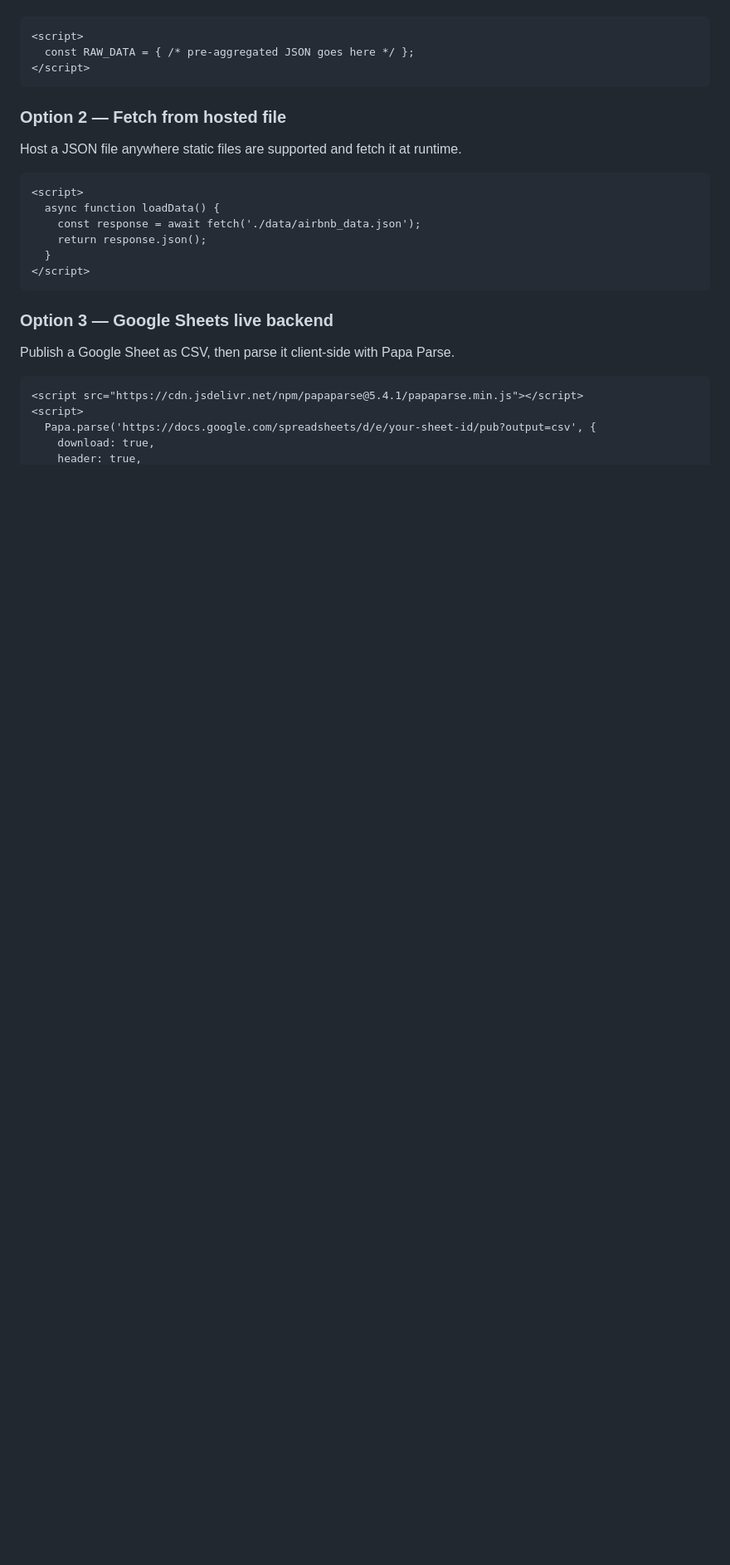
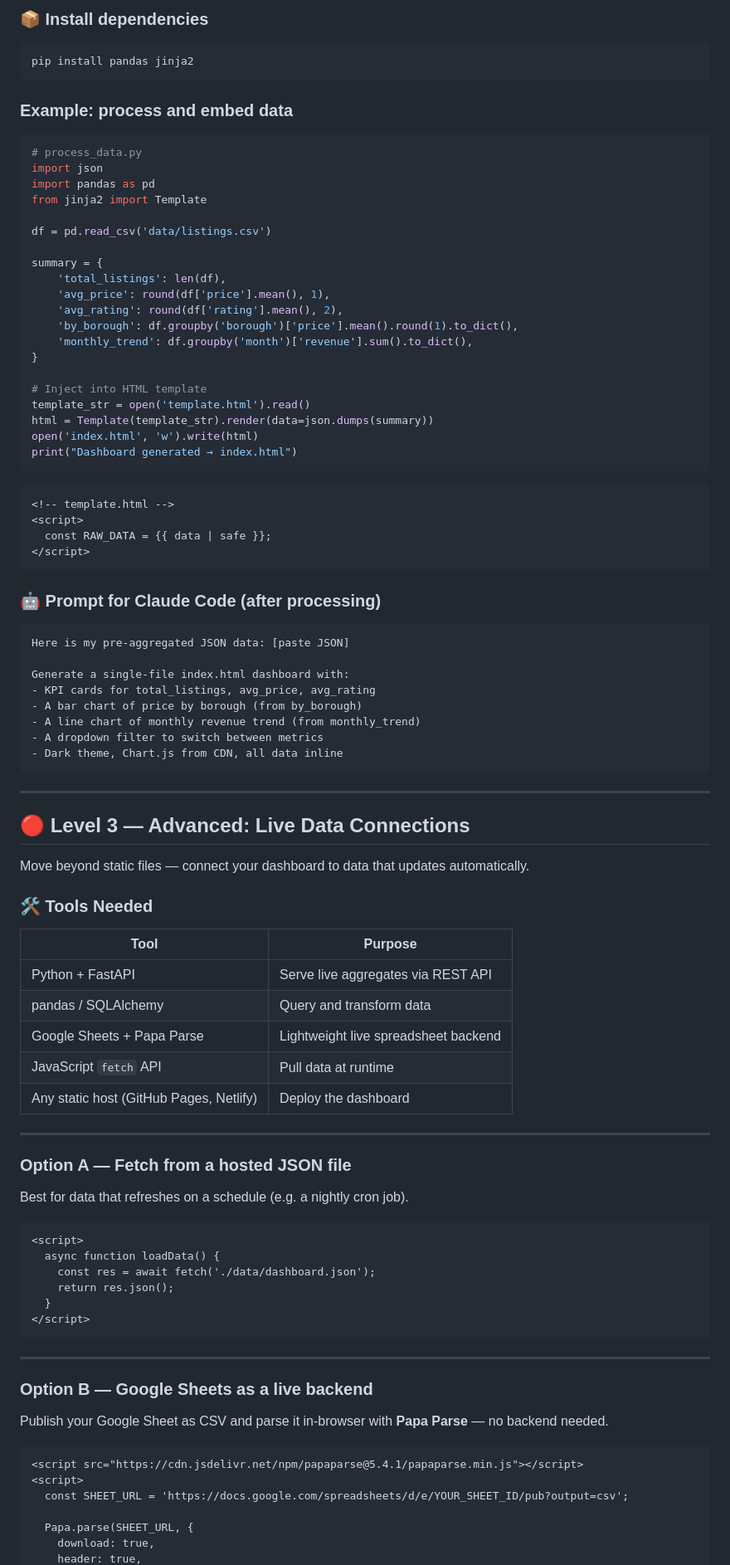
Before and after one commit to techwithprateek/vibe-dashboard, a Markdown page: README.md, the part around one of its changes. Shown at 83% size. Drawn GitHub-style; blank space fills up the shorter version.

````diff
--- a/README.md
+++ b/README.md
@@ -44,28 +77,90 @@ This repo uses the simplest possible setup: generate JSON once, then paste or em
+### 📦 Install dependencies
+```bash
+pip install pandas jinja2
+```
+
+### Example: process and embed data
+```python
+# process_data.py
+import json
+import pandas as pd
+from jinja2 import Template
+
+df = pd.read_csv('data/listings.csv')
+
+summary = {
+    'total_listings': len(df),
+    'avg_price': round(df['price'].mean(), 1),
+    'avg_rating': round(df['rating'].mean(), 2),
+    'by_borough': df.groupby('borough')['price'].mean().round(1).to_dict(),
+    'monthly_trend': df.groupby('month')['revenue'].sum().to_dict(),
+}
+
+# Inject into HTML template
+template_str = open('template.html').read()
+html = Template(template_str).render(data=json.dumps(summary))
+open('index.html', 'w').write(html)
+print("Dashboard generated → index.html")
+```
 
 ```html
+<!-- template.html -->
 <script>
-  const RAW_DATA = { /* pre-aggregated JSON goes here */ };
+  const RAW_DATA = {{ data | safe }};
 </script>
 ```
 
-### Option 2 — Fetch from hosted file
-Host a JSON file anywhere static files are supported and fetch it at runtime.
+### 🤖 Prompt for Claude Code (after processing)
+```text
+Here is my pre-aggregated JSON data: [paste JSON]
+
+Generate a single-file index.html dashboard with:
+- KPI cards for total_listings, avg_price, avg_rating
+- A bar chart of price by borough (from by_borough)
+- A line chart of monthly revenue trend (from monthly_trend)
+- A dropdown filter to switch between metrics
+- Dark theme, Chart.js from CDN, all data inline
+```
+
+---
+
+## 🔴 Level 3 — Advanced: Live Data Connections
+
+Move beyond static files — connect your dashboard to data that updates automatically.
+
+### 🛠 Tools Needed
+| Tool | Purpose |
+|------|---------|
+| Python + FastAPI | Serve live aggregates via REST API |
+| pandas / SQLAlchemy | Query and transform data |
+| Google Sheets + Papa Parse | Lightweight live spreadsheet backend |
+| JavaScript `fetch` API | Pull data at runtime |
+| Any static host (GitHub Pages, Netlify) | Deploy the dashboard |
+
+---
+
+### Option A — Fetch from a hosted JSON file
+Best for data that refreshes on a schedule (e.g. a nightly cron job).
 
 ```html
 <script>
   async function loadData() {
-    const response = await fetch('./data/airbnb_data.json');
-    return response.json();
+    const res = await fetch('./data/dashboard.json');
+    return res.json();
   }
 </script>
 ```
 
-### Option 3 — Google Sheets live backend
-Publish a Google Sheet as CSV, then parse it client-side with Papa Parse.
+---
+
+### Option B — Google Sheets as a live backend
+Publish your Google Sheet as CSV and parse it in-browser with **Papa Parse** — no backend needed.
 
 ```html
 <script src="https://cdn.jsdelivr.net/npm/papaparse@5.4.1/papaparse.min.js"></script>
 <script>
-  Papa.parse('https://docs.google.com/spreadsheets/d/e/your-sheet-id/pub?output=csv', {
+  const SHEET_URL = 'https://docs.google.com/spreadsheets/d/e/YOUR_SHEET_ID/pub?output=csv';
+
+  Papa.parse(SHEET_URL, {
     download: true,
     header: true,
````
Also changed, not shown: other parts of README.md (+100 -61 lines).
